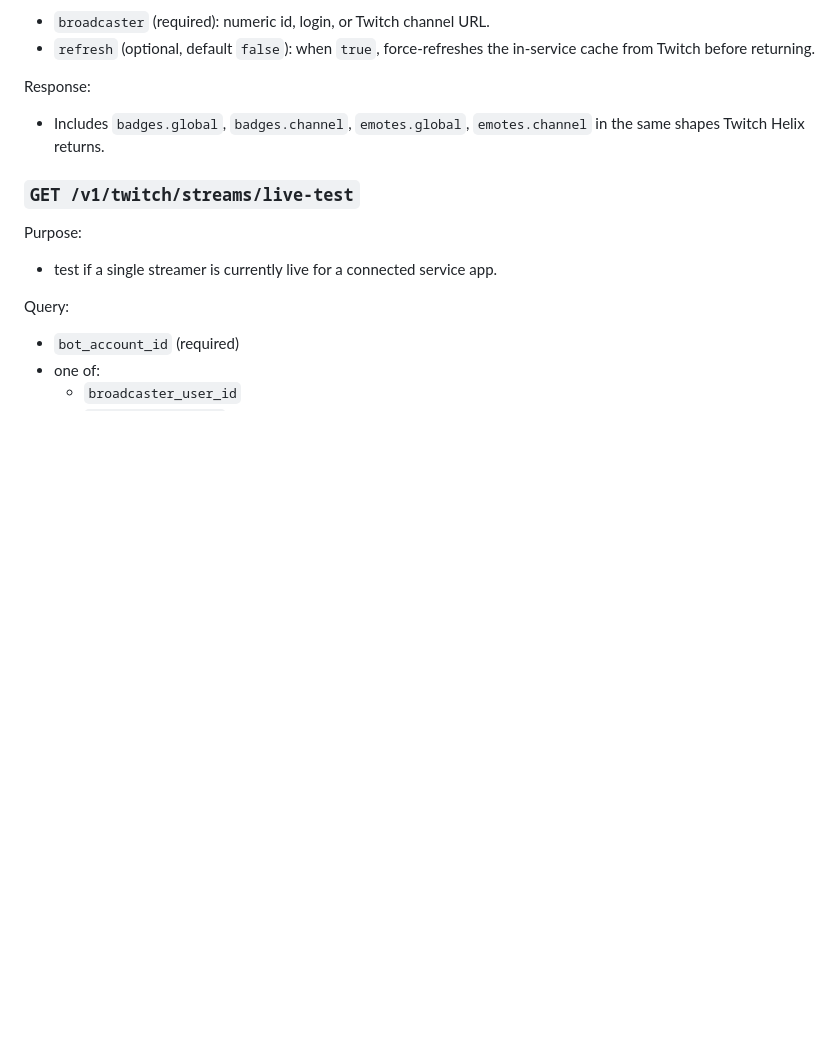
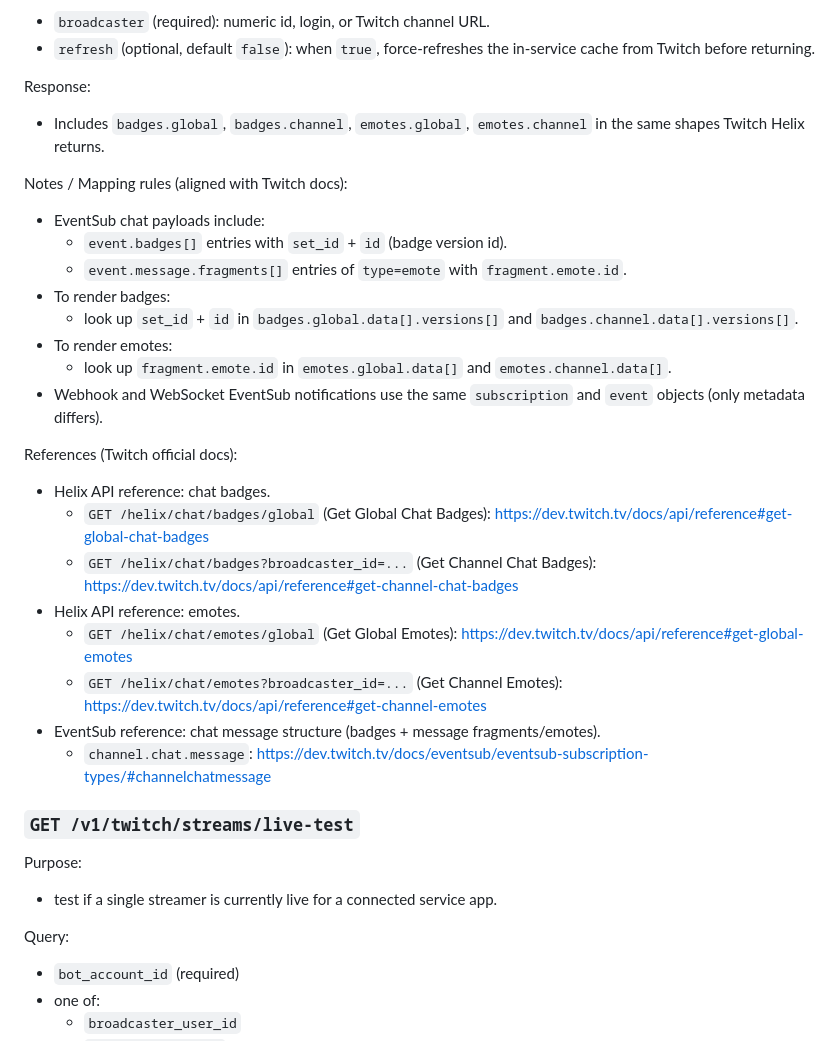
Before and after one commit to kwld/twitch-service, a Markdown page: docs/LLM_USAGE.md, the part around the change. GitHub-like rendering; blank space fills up the shorter version.

Commit message:
Docs: add Twitch references for chat assets

```diff
--- a/docs/LLM_USAGE.md
+++ b/docs/LLM_USAGE.md
@@ -249,6 +249,26 @@ Query:
 Response:
 - Includes `badges.global`, `badges.channel`, `emotes.global`, `emotes.channel` in the same shapes Twitch Helix returns.
 
+Notes / Mapping rules (aligned with Twitch docs):
+- EventSub chat payloads include:
+  - `event.badges[]` entries with `set_id` + `id` (badge version id).
+  - `event.message.fragments[]` entries of `type=emote` with `fragment.emote.id`.
+- To render badges:
+  - look up `set_id` + `id` in `badges.global.data[].versions[]` and `badges.channel.data[].versions[]`.
+- To render emotes:
+  - look up `fragment.emote.id` in `emotes.global.data[]` and `emotes.channel.data[]`.
+- Webhook and WebSocket EventSub notifications use the same `subscription` and `event` objects (only metadata differs).
+
+References (Twitch official docs):
+- Helix API reference: chat badges.
+  - `GET /helix/chat/badges/global` (Get Global Chat Badges): https://dev.twitch.tv/docs/api/reference#get-global-chat-badges
+  - `GET /helix/chat/badges?broadcaster_id=...` (Get Channel Chat Badges): https://dev.twitch.tv/docs/api/reference#get-channel-chat-badges
+- Helix API reference: emotes.
+  - `GET /helix/chat/emotes/global` (Get Global Emotes): https://dev.twitch.tv/docs/api/reference#get-global-emotes
+  - `GET /helix/chat/emotes?broadcaster_id=...` (Get Channel Emotes): https://dev.twitch.tv/docs/api/reference#get-channel-emotes
+- EventSub reference: chat message structure (badges + message fragments/emotes).
+  - `channel.chat.message`: https://dev.twitch.tv/docs/eventsub/eventsub-subscription-types/#channelchatmessage
+
 ### `GET /v1/twitch/streams/live-test`
 Purpose:
 - test if a single streamer is currently live for a connected service app.
```
